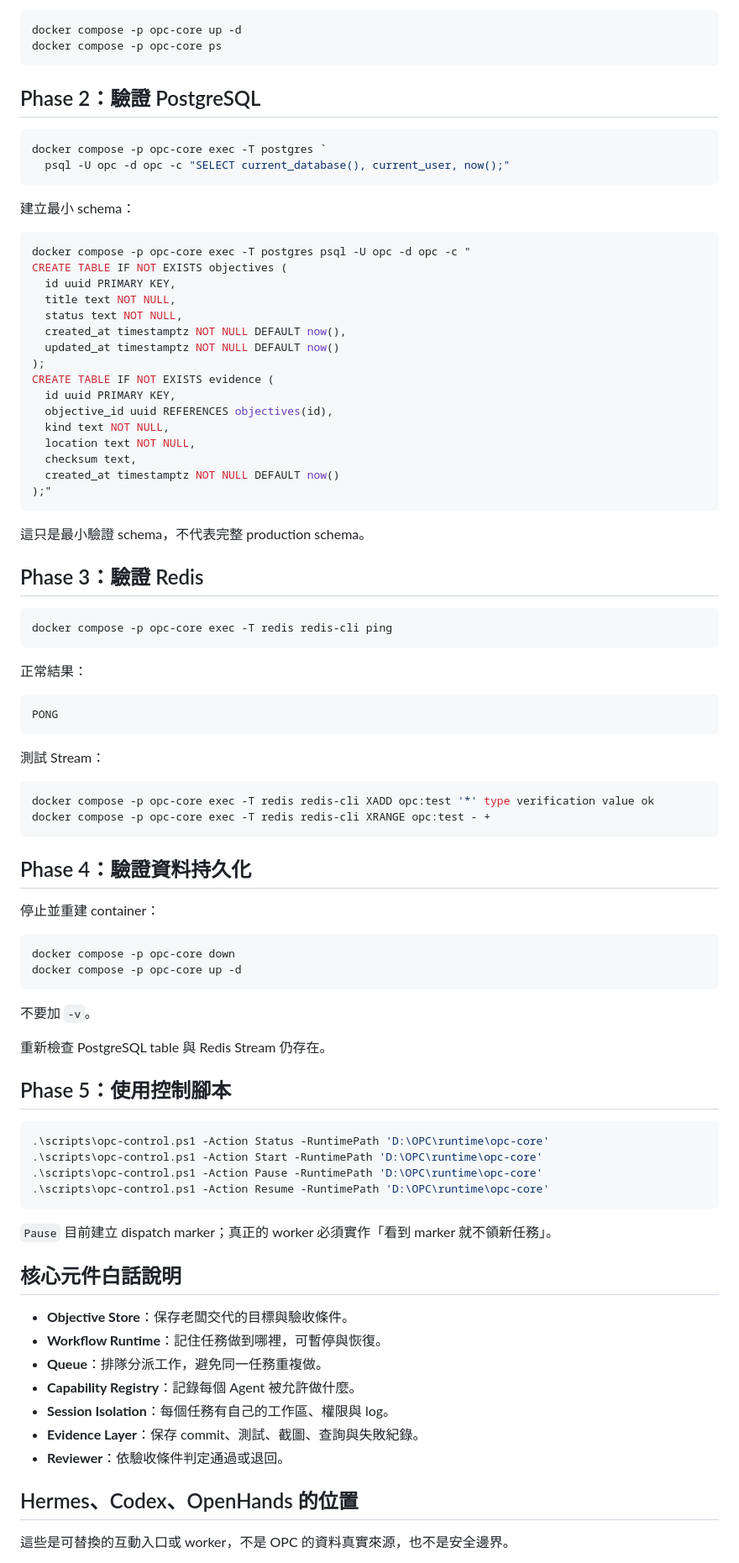
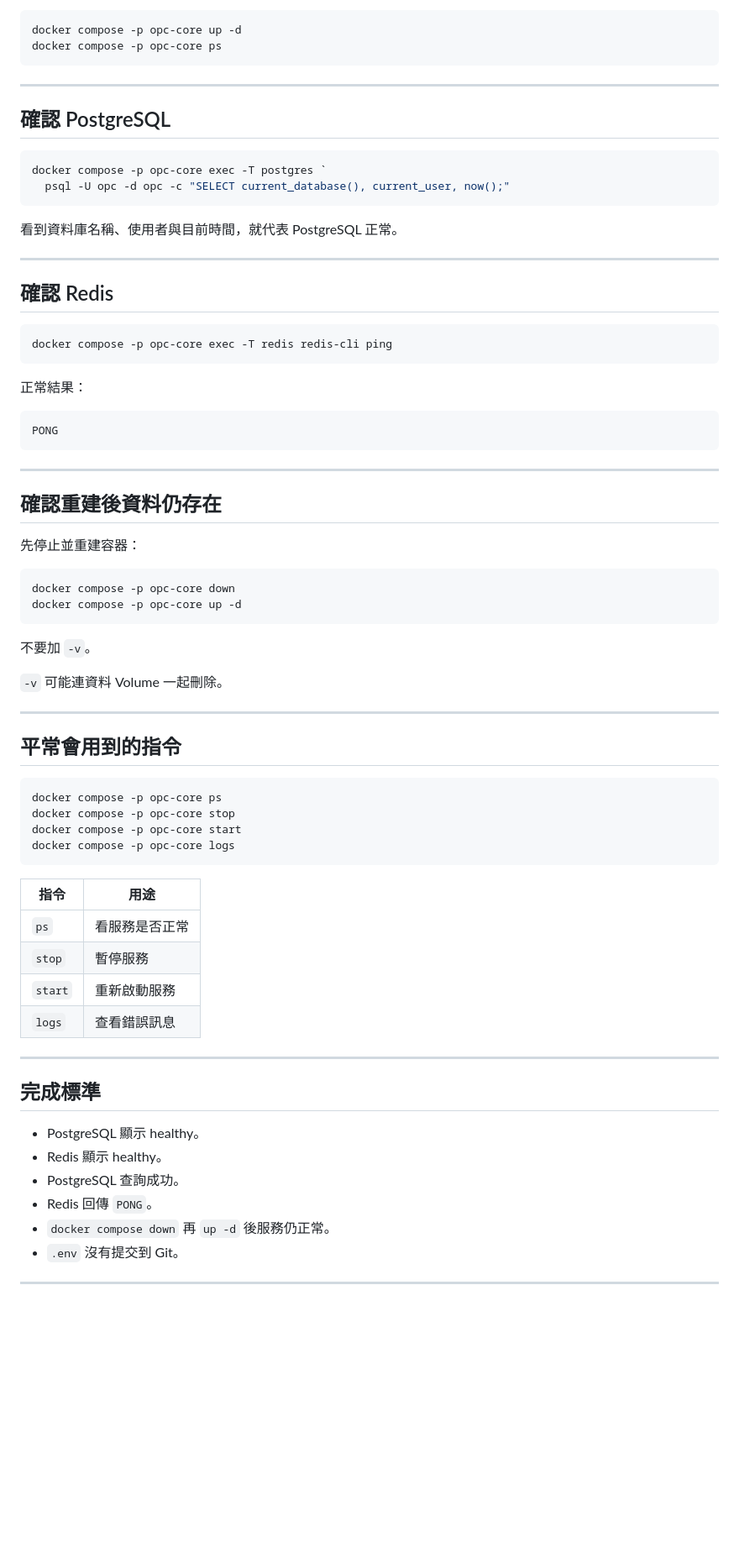
Before and after one commit to fp52rrrvgh-cmyk/detabase, a Markdown page: OPC_AI_Workstation_Engineering_Handbook/07-AI-Runtime/01-Runtime-Architecture.md, the part around one of its changes. Shown at 84% size. Rendered like a GitHub page; blank space fills up the shorter version.

Commit message:
Simplify runtime architecture chapter

````diff
--- a/OPC_AI_Workstation_Engineering_Handbook/07-AI-Runtime/01-Runtime-Architecture.md
+++ b/OPC_AI_Workstation_Engineering_Handbook/07-AI-Runtime/01-Runtime-Architecture.md
@@ -77,37 +90,20 @@ docker compose -p opc-core up -d
 docker compose -p opc-core ps
 ```
 
-## Phase 2：驗證 PostgreSQL
+---
+
+## 確認 PostgreSQL
 
 ```powershell
 docker compose -p opc-core exec -T postgres `
   psql -U opc -d opc -c "SELECT current_database(), current_user, now();"
 ```
 
-建立最小 schema：
+看到資料庫名稱、使用者與目前時間，就代表 PostgreSQL 正常。
 
-```powershell
-docker compose -p opc-core exec -T postgres psql -U opc -d opc -c "
-CREATE TABLE IF NOT EXISTS objectives (
-  id uuid PRIMARY KEY,
-  title text NOT NULL,
-  status text NOT NULL,
-  created_at timestamptz NOT NULL DEFAULT now(),
-  updated_at timestamptz NOT NULL DEFAULT now()
-);
-CREATE TABLE IF NOT EXISTS evidence (
-  id uuid PRIMARY KEY,
-  objective_id uuid REFERENCES objectives(id),
-  kind text NOT NULL,
-  location text NOT NULL,
-  checksum text,
-  created_at timestamptz NOT NULL DEFAULT now()
-);"
-```
+---
 
-這只是最小驗證 schema，不代表完整 production schema。
-
-## Phase 3：驗證 Redis
+## 確認 Redis
 
 ```powershell
 docker compose -p opc-core exec -T redis redis-cli ping
@@ -119,16 +115,11 @@ docker compose -p opc-core exec -T redis redis-cli ping
 PONG
 ```
 
-測試 Stream：
+---
 
-```powershell
-docker compose -p opc-core exec -T redis redis-cli XADD opc:test '*' type verification value ok
-docker compose -p opc-core exec -T redis redis-cli XRANGE opc:test - +
-```
+## 確認重建後資料仍存在
 
-## Phase 4：驗證資料持久化
-
-停止並重建 container：
+先停止並重建容器：
 
 ```powershell
 docker compose -p opc-core down
@@ -137,30 +128,36 @@ docker compose -p opc-core up -d
 
 不要加 `-v`。
 
-重新檢查 PostgreSQL table 與 Redis Stream 仍存在。
+`-v` 可能連資料 Volume 一起刪除。
 
-## Phase 5：使用控制腳本
+---
+
+## 平常會用到的指令
 
 ```powershell
-.\scripts\opc-control.ps1 -Action Status -RuntimePath 'D:\OPC\runtime\opc-core'
-.\scripts\opc-control.ps1 -Action Start -RuntimePath 'D:\OPC\runtime\opc-core'
-.\scripts\opc-control.ps1 -Action Pause -RuntimePath 'D:\OPC\runtime\opc-core'
-.\scripts\opc-control.ps1 -Action Resume -RuntimePath 'D:\OPC\runtime\opc-core'
+docker compose -p opc-core ps
+docker compose -p opc-core stop
+docker compose -p opc-core start
+docker compose -p opc-core logs
 ```
 
-`Pause` 目前建立 dispatch marker；真正的 worker 必須實作「看到 marker 就不領新任務」。
+| 指令 | 用途 |
+|---|---|
+| `ps` | 看服務是否正常 |
+| `stop` | 暫停服務 |
+| `start` | 重新啟動服務 |
+| `logs` | 查看錯誤訊息 |
 
-## 核心元件白話說明
+---
 
-- **Objective Store**：保存老闆交代的目標與驗收條件。
-- **Workflow Runtime**：記住任務做到哪裡，可暫停與恢復。
-- **Queue**：排隊分派工作，避免同一任務重複做。
-- **Capability Registry**：記錄每個 Agent 被允許做什麼。
-- **Session Isolation**：每個任務有自己的工作區、權限與 log。
-- **Evidence Layer**：保存 commit、測試、截圖、查詢與失敗紀錄。
-- **Reviewer**：依驗收條件判定通過或退回。
+## 完成標準
 
-## Hermes、Codex、OpenHands 的位置
+- PostgreSQL 顯示 healthy。
+- Redis 顯示 healthy。
+- PostgreSQL 查詢成功。
+- Redis 回傳 `PONG`。
+- `docker compose down` 再 `up -d` 後服務仍正常。
+- `.env` 沒有提交到 Git。
 
-這些是可替換的互動入口或 worker，不是 OPC 的資料真實來源，也不是安全邊界。
+---
 
````
Also changed, not shown: other parts of OPC_AI_Workstation_Engineering_Handbook/07-AI-Runtime/01-Runtime-Architecture.md (+57 -80 lines).
